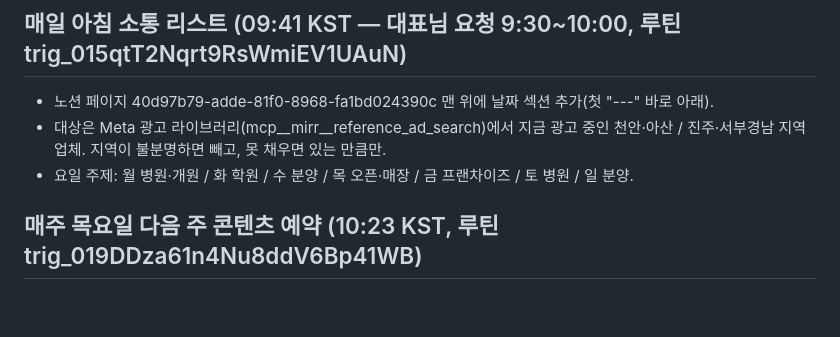
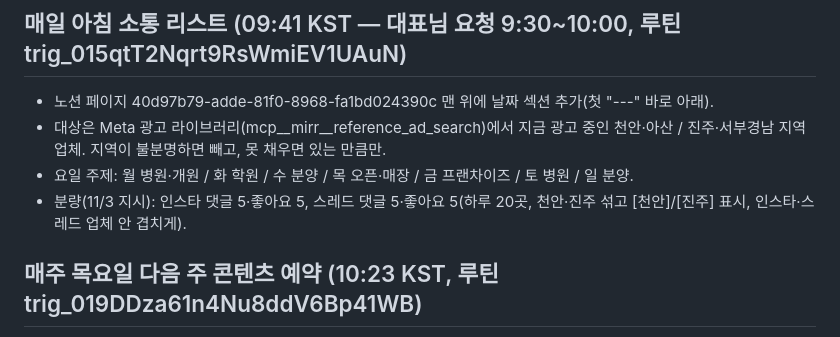
Before and after one commit to jmy0567-sketch/dreamadcom, a Markdown page: CLAUDE.md, the part around the change. GitHub-like rendering; blank space fills up the shorter version.

Commit message:
아침 소통 리스트 분량: 인스타·스레드 각 댓글5·좋아요5
Co-Authored-By: Claude Opus 5.5 <noreply@anthropic.com>
Claude-Session: https://claude.ai/code/session_01Nk3pWAJAGSTWFpPbnkP1DL

```diff
--- a/CLAUDE.md
+++ b/CLAUDE.md
@@ -31,6 +31,7 @@
 - 노션 페이지 40d97b79-adde-81f0-8968-fa1bd024390c 맨 위에 날짜 섹션 추가(첫 "---" 바로 아래).
 - 대상은 Meta 광고 라이브러리(mcp__mirr__reference_ad_search)에서 지금 광고 중인 천안·아산 / 진주·서부경남 지역 업체. 지역이 불분명하면 빼고, 못 채우면 있는 만큼만.
 - 요일 주제: 월 병원·개원 / 화 학원 / 수 분양 / 목 오픈·매장 / 금 프랜차이즈 / 토 병원 / 일 분양.
+- 분량(11/3 지시): 인스타 댓글 5·좋아요 5, 스레드 댓글 5·좋아요 5(하루 20곳, 천안·진주 섞고 [천안]/[진주] 표시, 인스타·스레드 업체 안 겹치게).
 
 ## 매주 목요일 다음 주 콘텐츠 예약 (10:23 KST, 루틴 trig_019DDza61n4Nu8ddV6Bp41WB)
 - 다음 주 월~일 빈 슬롯만 채운다(스레드 평일 08:20 + 사진·특가 18:20 / 인스타 월·수·금 12:10). 3개 중 1개 정보형, 모든 글에 경력/강점 한 줄.
```
